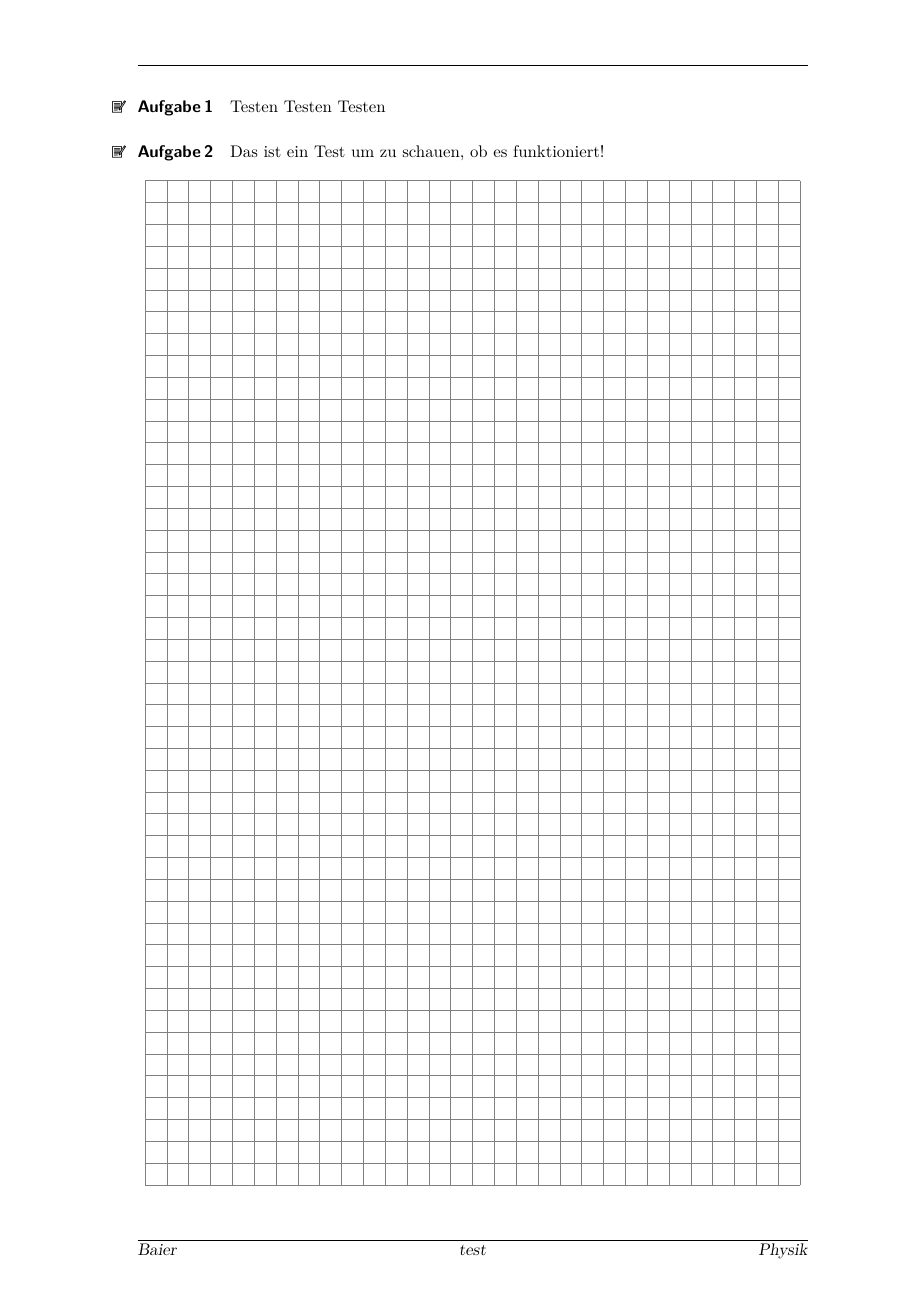
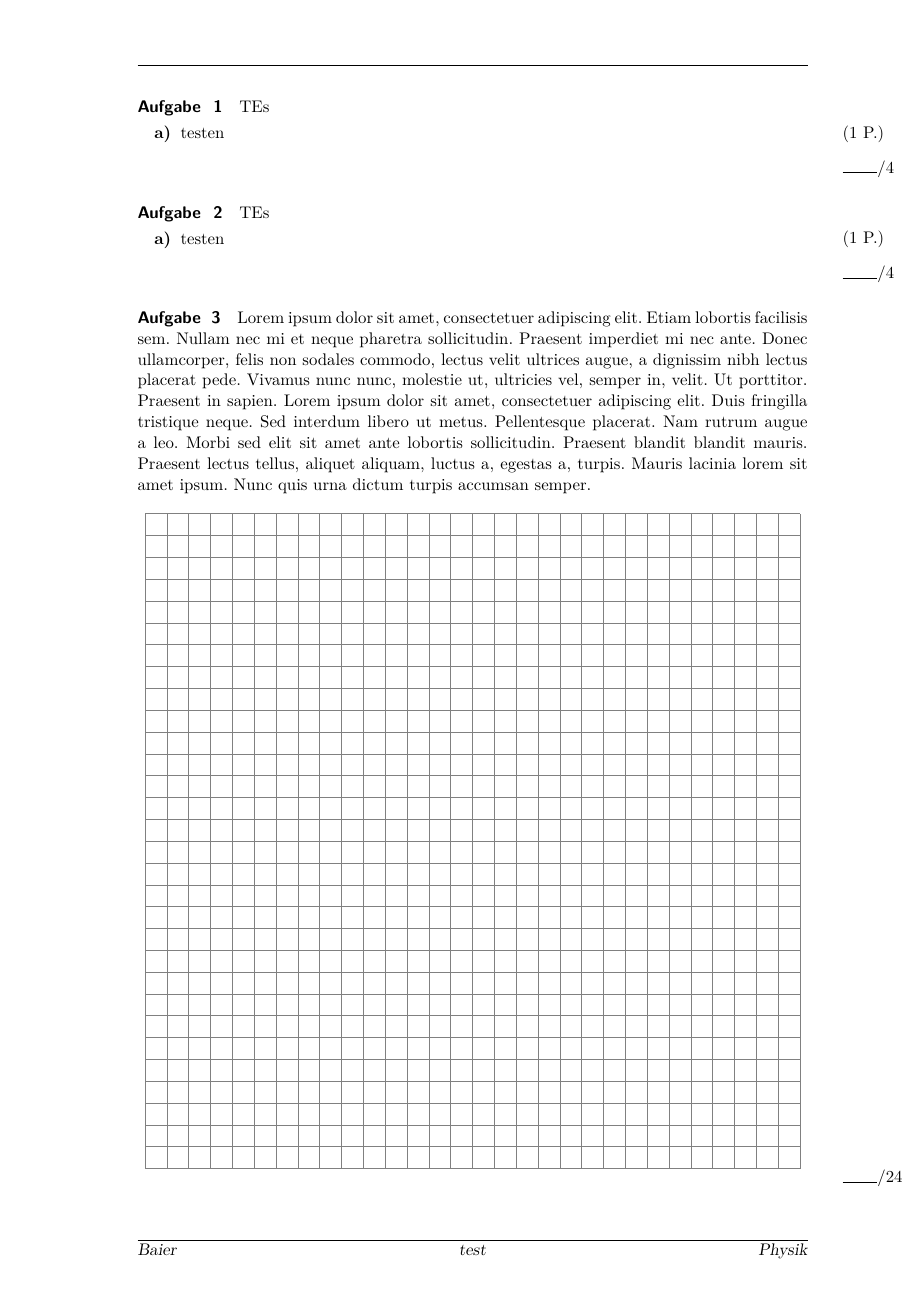
Before and after one commit to Ithu123/schooltex, a LaTeX document (Test.tex, which reads sheetcommands.tex): page 2 of 4 before the commit and page 2 of 2 after it. Compiled offline with pdfLaTeX.

Commit message:
Working Aufgabe env with points

```diff
--- a/Test.tex
+++ b/Test.tex
@@ -33,11 +33,11 @@
     }
 
 \newpage
-\begin{Aufgabe}
-Testen Testen Testen
+\begin{Aufgabe}[3]TEs
+    \teilaufgabe[1]{testen}
 \end{Aufgabe}
-
-\begin{Aufgabe}
-Das ist ein Test um zu schauen, ob es funktioniert!
-\grid
+\begin{Aufgabe}[3]TEs
+    \teilaufgabe[1]{testen}
 \end{Aufgabe}
+\begin{Aufgabe}[24]
+    \blindtext
--- a/sheetcommands.tex
+++ b/sheetcommands.tex
@@ -56,25 +56,57 @@
     \fi
 }
 
+
+\newlength\GesamtP	% Die Gesamtpunktzahl
+\newlength\AufgP 	% Die Punkte innerhalb einer Aufgabe
+\xdef\Punkte{0}		% Dass es bei der ersten Aufgabe nicht heißt, das gibt es nicht
+\newlength\ZwischenP
+
+\newlength{\pointspace}     % Space before the points
+\setlength{\pointspace}{0.8cm}
+\marginparsep8mm
+
 \newcounter{AufgabeCounter}
 \newcounter{SolutionCounter}[AufgabeCounter] % Use the same counter for solutions, reset with exercises
 
-\newenvironment{Aufgabe}[1][1]{%
-    \setkeys{AufgabeKeys}{symbol=#1}% Set the symbol based on the argument
+\NewDocumentEnvironment{Aufgabe}{O{0} O{0}}{%
+    \setkeys{AufgabeKeys}{symbol=#2}% Set the symbol based on the argument
+    \setlength{\GesamtP}{\Punkte pt} %Gesamtpunkte aufrufen
+    \setlength{\pointspace}{0cm} % restor from teilaufgabe
 
     % Here begins the actual exercise
     \refstepcounter{AufgabeCounter}
-    \paragraph{\margin_symbol\Aufg \theAufgabeCounter} \setcounter{TA}{1}%
-    \label{aufgabe:\theAufgabeCounter}
-}{}
+    \paragraph{\Aufg\, \theAufgabe} \setlength{\AufgP}{#1 pt}  \setcounter{TA}{1} \refstepcounter{Aufgabe}
+}{%
+\ifdim\AufgP=0pt
+    \relax
+\else
+    \vspace{\pointspace}  \marginpar{\vspace{-4mm}\rule{0.8cm}{0.5pt}/\strip@pt\AufgP}
+% Punktzahlrechner am Ende
+    \addtolength{\GesamtP}{\AufgP}						% Die neue Gesamtpunktzahl angeben
+    \setlength{\AufgP}{0pt}								% Aufgabenpunkte für die nächste Aufgabe zurücksetzen
+    \xdef\Punkte{\strip@pt\GesamtP} 					% Gesamtpunkte Global Speichern, xdef expandiert das Makro
+\fi
 
-\newcommand{\teilaufgabe}[1]{%
+    }
+
+
+
+
+
+\ProvideDocumentCommand{\teilaufgabe}{ O{0} m}{%
+    \setlength{\pointspace}{0.8cm}
     \setlength{\parskip}{0.3em}
     \begin{addmargin}[1em]{0em}
-        \parbox[t]{0.6cm}{\textbf{\alph{TA})}}\refstepcounter{TA}\parbox[t]{0.9\linewidth}{#1}
+        \parbox[t]{0.6cm}{\textbf{\alph{TA})}}\refstepcounter{TA}\parbox[t]{0.9\linewidth}{#2}
     \end{addmargin}
-}
-
+    \ifnum#1 = 0
+    \relax
+    \else
+    \marginpar{\vspace{-4mm}(#1 P.)} % Punktanzahl für die Teilaufgabe am Rand
+    \addtolength{\AufgP}{#1 pt}	% Am Ende wird auf die Punktzahl die Punktzahl der Teilaufgabe dazugezählt
+    \fi
+    }
 % Solution environment
 \newenvironment{Loesung}{%
     \paragraph{Lösung Aufgabe \ref{aufgabe:\theSolutionCounter}}
```
Also changed, not shown: OldStuff/AufgabenumgebungKA.tex (added, +141 -0 lines), Test.pdf, Test.tex (15 more changed lines).
